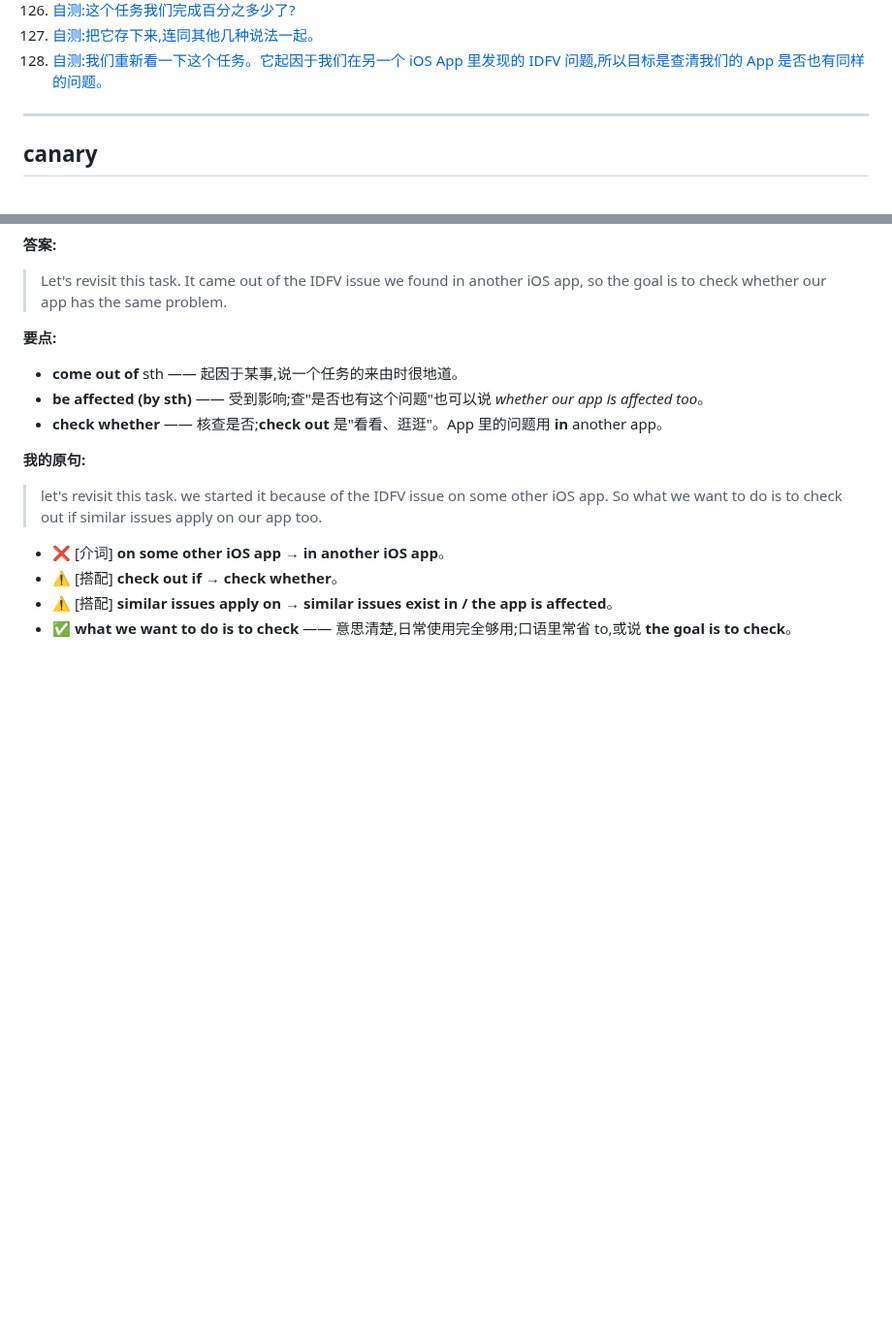
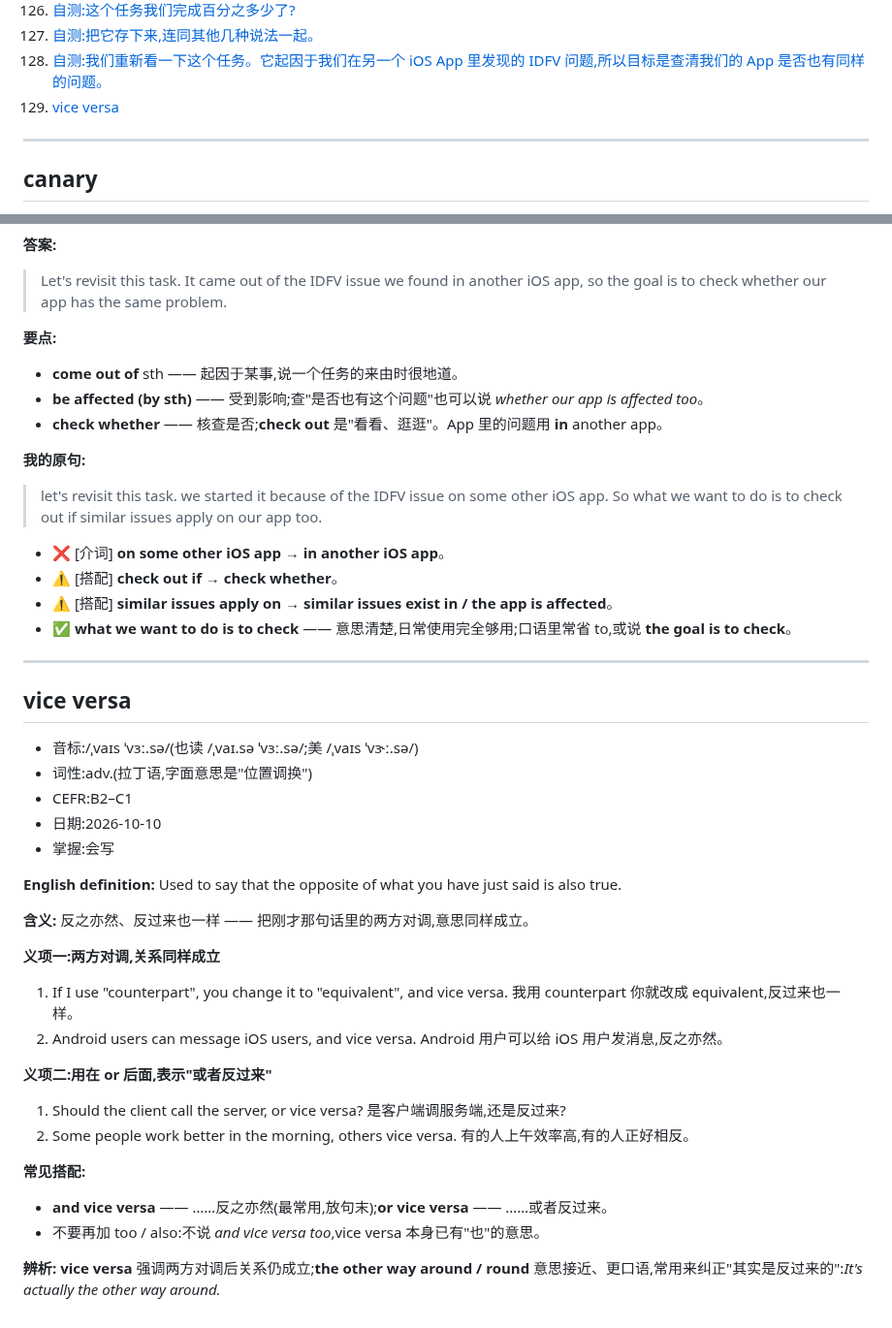
Before and after one commit to chinalwb/vocab, a Markdown page: vocabulary.md, 2 parts joined by grey strips. Shown at 97% size. Rendered like a GitHub page; blank space fills up the shorter version.

Commit message:
#129 vice versa
Co-Authored-By: Claude Opus 5.5 <noreply@anthropic.com>

```diff
--- a/vocabulary.md
+++ b/vocabulary.md
@@ -132,6 +132,7 @@
 126. [自测:这个任务我们完成百分之多少了?](#t-what-percentage)
 127. [自测:把它存下来,连同其他几种说法一起。](#t-along-with-alternatives)
 128. [自测:我们重新看一下这个任务。它起因于我们在另一个 iOS App 里发现的 IDFV 问题,所以目标是查清我们的 App 是否也有同样的问题。](#t-came-out-of)
+129. [vice versa](#vice-versa)
 
 ---
 
@@ -4158,3 +4159,37 @@ platform 等于 10,就代表请求来自 web,对吧?
 - ⚠️ [搭配] **check out if** → **check whether**。
 - ⚠️ [搭配] **similar issues apply on** → **similar issues exist in / the app is affected**。
 - ✅ **what we want to do is to check** —— 意思清楚,日常使用完全够用;口语里常省 to,或说 **the goal is to check**。
+
+---
+
+<a id="vice-versa"></a>
+## vice versa
+
+- 音标:/ˌvaɪs ˈvɜː.sə/(也读 /ˌvaɪ.sə ˈvɜː.sə/;美 /ˌvaɪs ˈvɝː.sə/)
+- 词性:adv.(拉丁语,字面意思是"位置调换")
+- CEFR:B2–C1
+- 日期:2026-10-10
+- 掌握:会写
+
+**English definition:** Used to say that the opposite of what you have just said is also true.
+
+**含义:** 反之亦然、反过来也一样 —— 把刚才那句话里的两方对调,意思同样成立。
+
+**义项一:两方对调,关系同样成立**
+1. If I use "counterpart", you change it to "equivalent", and vice versa.
+   我用 counterpart 你就改成 equivalent,反过来也一样。
+2. Android users can message iOS users, and vice versa.
+   Android 用户可以给 iOS 用户发消息,反之亦然。
+
+**义项二:用在 or 后面,表示"或者反过来"**
+1. Should the client call the server, or vice versa?
+   是客户端调服务端,还是反过来?
+2. Some people work better in the morning, others vice versa.
+   有的人上午效率高,有的人正好相反。
+
+**常见搭配:**
+
+- **and vice versa** —— ……反之亦然(最常用,放句末);**or vice versa** —— ……或者反过来。
+- 不要再加 too / also:不说 *and vice versa too*,vice versa 本身已有"也"的意思。
+
+**辨析:** **vice versa** 强调两方对调后关系仍成立;**the other way around / round** 意思接近、更口语,常用来纠正"其实是反过来的":*It's actually the other way around.*
```
